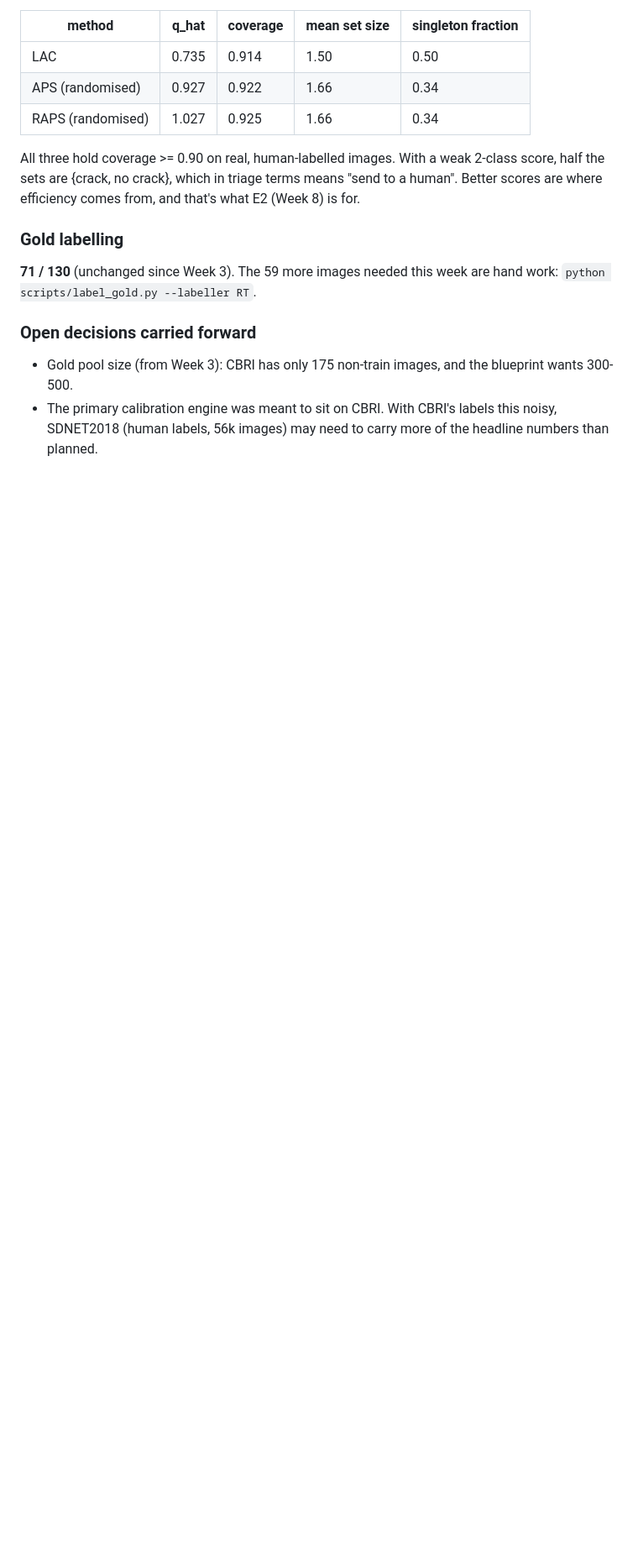
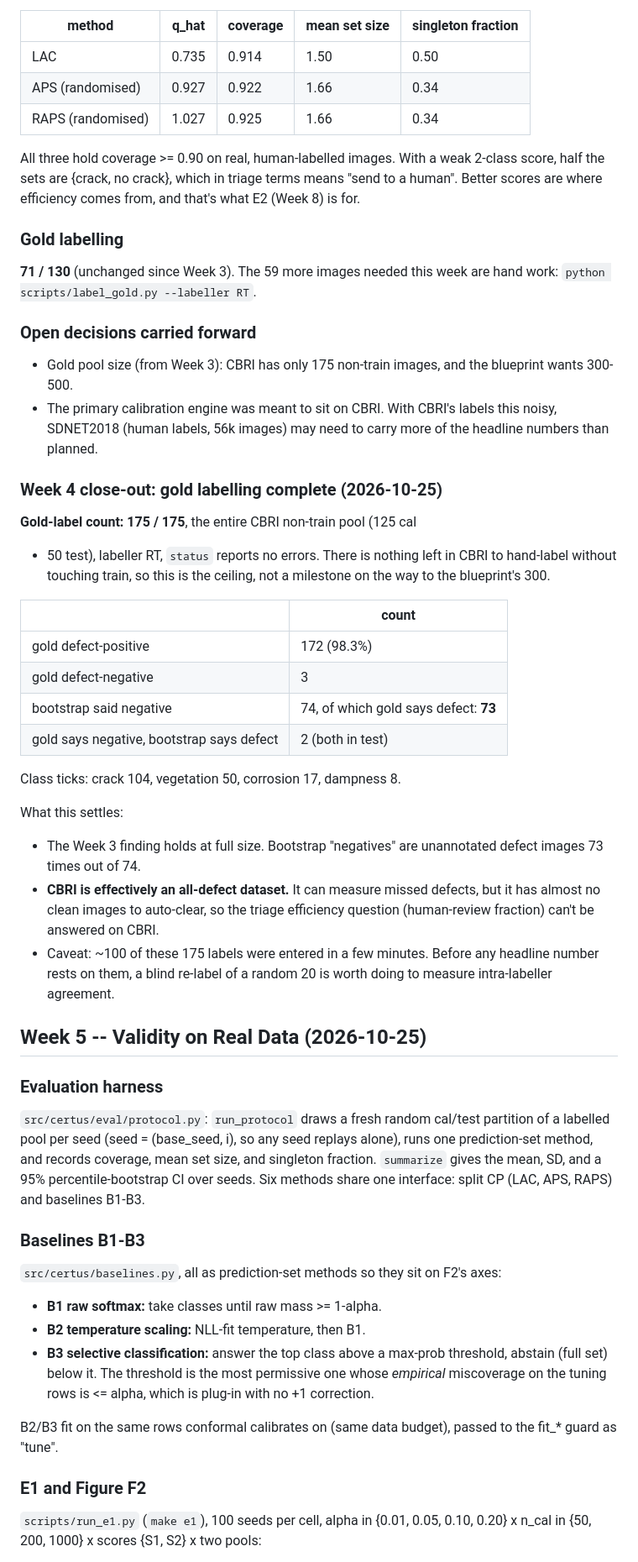
Before and after one commit to Rishikesh10925/Certus, a Markdown page: docs/logbook.md, the part around one of its changes. Shown at 84% size. Drawn GitHub-style; blank space fills up the shorter version.

```diff
--- a/docs/logbook.md
+++ b/docs/logbook.md
@@ -588,3 +588,61 @@ are hand work: `python scripts/label_gold.py --labeller RT`.
 - The primary calibration engine was meant to sit on CBRI. With CBRI's
   labels this noisy, SDNET2018 (human labels, 56k images) may need to
   carry more of the headline numbers than planned.
+
+### Week 4 close-out: gold labelling complete (2026-10-25)
+
+**Gold-label count: 175 / 175**, the entire CBRI non-train pool (125 cal
++ 50 test), labeller RT, `status` reports no errors. There is nothing left
+in CBRI to hand-label without touching train, so this is the ceiling, not
+a milestone on the way to the blueprint's 300.
+
+| | count |
+|---|---|
+| gold defect-positive | 172 (98.3%) |
+| gold defect-negative | 3 |
+| bootstrap said negative | 74, of which gold says defect: **73** |
+| gold says negative, bootstrap says defect | 2 (both in test) |
+
+Class ticks: crack 104, vegetation 50, corrosion 17, dampness 8.
+
+What this settles:
+- The Week 3 finding holds at full size. Bootstrap "negatives" are
+  unannotated defect images 73 times out of 74.
+- **CBRI is effectively an all-defect dataset.** It can measure missed
+  defects, but it has almost no clean images to auto-clear, so the triage
+  efficiency question (human-review fraction) can't be answered on CBRI.
+- Caveat: ~100 of these 175 labels were entered in a few minutes. Before
+  any headline number rests on them, a blind re-label of a random 20 is
+  worth doing to measure intra-labeller agreement.
+
+## Week 5 -- Validity on Real Data (2026-10-25)
+
+### Evaluation harness
+
+`src/certus/eval/protocol.py`: `run_protocol` draws a fresh random cal/test
+partition of a labelled pool per seed (seed = (base_seed, i), so any seed
+replays alone), runs one prediction-set method, and records coverage, mean
+set size, and singleton fraction. `summarize` gives the mean, SD, and a 95%
+percentile-bootstrap CI over seeds. Six methods share one interface: split
+CP (LAC, APS, RAPS) and baselines B1-B3.
+
+### Baselines B1-B3
+
+`src/certus/baselines.py`, all as prediction-set methods so they sit on
+F2's axes:
+
+- **B1 raw softmax:** take classes until raw mass >= 1-alpha.
+- **B2 temperature scaling:** NLL-fit temperature, then B1.
+- **B3 selective classification:** answer the top class above a
+  max-prob threshold, abstain (full set) below it. The threshold is the
+  most permissive one whose *empirical* miscoverage on the tuning rows is
+  <= alpha, which is plug-in with no +1 correction.
+
+B2/B3 fit on the same rows conformal calibrates on (same data budget),
+passed to the fit_* guard as "tune".
+
+### E1 and Figure F2
+
+`scripts/run_e1.py` (`make e1`), 100 seeds per cell, alpha in {0.01, 0.05,
+0.10, 0.20} x n_cal in {50, 200, 1000} x scores {S1, S2} x two pools:
+
```
Also changed, not shown: other parts of docs/logbook.md (+68 -0 lines), README.md (+1 -1 lines).
